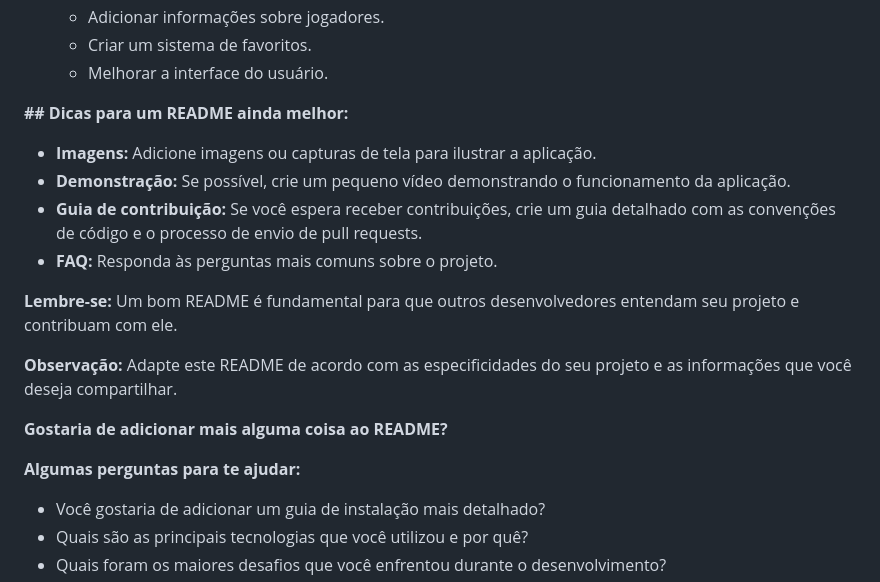
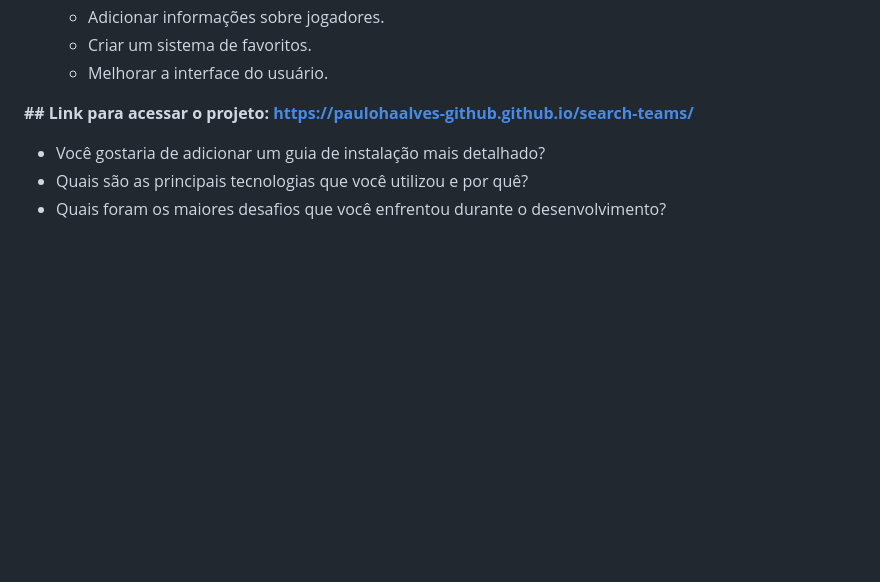
Before and after one commit to paulohaalves-github/search-teams, a Markdown page: README.md, the part around the change. Rendered like a GitHub page; blank space fills up the shorter version.

```diff
--- a/README.md
+++ b/README.md
@@ -61,19 +61,8 @@ Paulo Alves
     * Criar um sistema de favoritos.
     * Melhorar a interface do usuário.
 
-**## Dicas para um README ainda melhor:**
-* **Imagens:** Adicione imagens ou capturas de tela para ilustrar a aplicação.
-* **Demonstração:** Se possível, crie um pequeno vídeo demonstrando o funcionamento da aplicação.
-* **Guia de contribuição:** Se você espera receber contribuições, crie um guia detalhado com as convenções de código e o processo de envio de pull requests.
-* **FAQ:** Responda às perguntas mais comuns sobre o projeto.
+**## Link para acessar o projeto: https://paulohaalves-github.github.io/search-teams/**
 
-**Lembre-se:** Um bom README é fundamental para que outros desenvolvedores entendam seu projeto e contribuam com ele.
-
-**Observação:** Adapte este README de acordo com as especificidades do seu projeto e as informações que você deseja compartilhar.
-
-**Gostaria de adicionar mais alguma coisa ao README?**
-
-**Algumas perguntas para te ajudar:**
 
 * Você gostaria de adicionar um guia de instalação mais detalhado?
 * Quais são as principais tecnologias que você utilizou e por quê?
```
